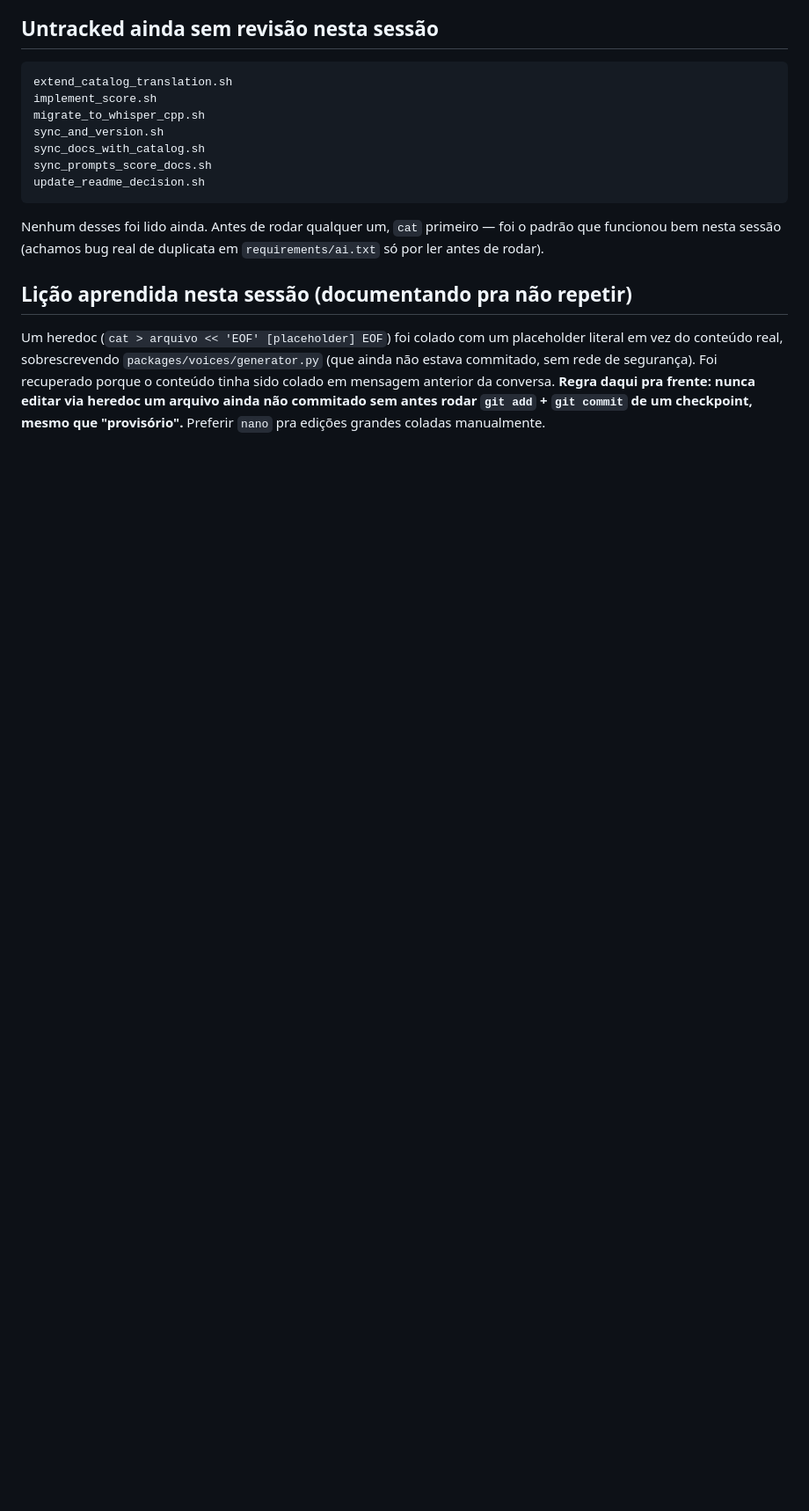
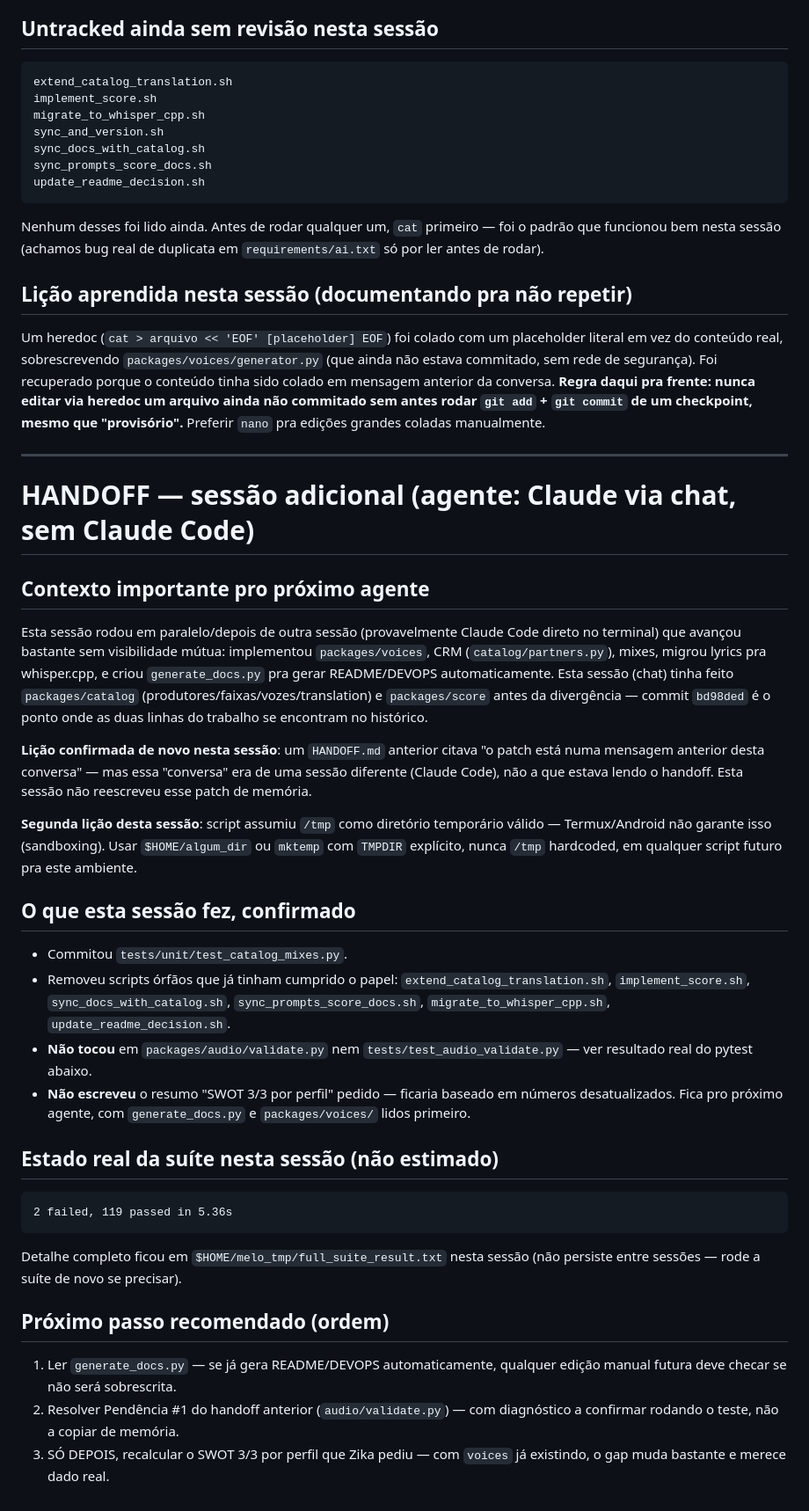
Before and after one commit to scoobiii/melo, a Markdown page: HANDOFF.md, the part around the change. Shown at 88% size. GitHub-like rendering; blank space fills up the shorter version.

Commit message:
docs(handoff): fecha sessão de chat — remove scripts órfãos, registra estado real da suíte
Corrige script anterior que assumiu /tmp válido no Termux (sandboxing do
Android não garante isso; usar $HOME/melo_tmp ou mktemp com TMPDIR
explícito daqui pra frente).

Não reescreve o patch de audio/validate.py citado no handoff anterior
como 'está na mensagem anterior' — essa mensagem pertence a outra sessão
(Claude Code), não a esta. Documenta a divergência entre as duas linhas
de trabalho (encontro no commit bd98ded) e deixa ordem de prioridade
clara pro próximo agente.

````diff
--- a/HANDOFF.md
+++ b/HANDOFF.md
@@ -114,3 +114,58 @@ mensagem anterior da conversa. **Regra daqui pra frente: nunca editar via
 heredoc um arquivo ainda não commitado sem antes rodar `git add` +
 `git commit` de um checkpoint, mesmo que "provisório".** Preferir `nano`
 pra edições grandes coladas manualmente.
+
+---
+
+# HANDOFF — sessão adicional (agente: Claude via chat, sem Claude Code)
+
+## Contexto importante pro próximo agente
+
+Esta sessão rodou em paralelo/depois de outra sessão (provavelmente Claude
+Code direto no terminal) que avançou bastante sem visibilidade mútua:
+implementou `packages/voices`, CRM (`catalog/partners.py`), mixes,
+migrou lyrics pra whisper.cpp, e criou `generate_docs.py` pra gerar
+README/DEVOPS automaticamente. Esta sessão (chat) tinha feito
+`packages/catalog` (produtores/faixas/vozes/translation) e
+`packages/score` antes da divergência — commit `bd98ded` é o ponto onde
+as duas linhas do trabalho se encontram no histórico.
+
+**Lição confirmada de novo nesta sessão**: um `HANDOFF.md` anterior citava
+"o patch está numa mensagem anterior desta conversa" — mas essa "conversa"
+era de uma sessão diferente (Claude Code), não a que estava lendo o
+handoff. Esta sessão não reescreveu esse patch de memória.
+
+**Segunda lição desta sessão**: script assumiu `/tmp` como diretório
+temporário válido — Termux/Android não garante isso (sandboxing). Usar
+`$HOME/algum_dir` ou `mktemp` com `TMPDIR` explícito, nunca `/tmp`
+hardcoded, em qualquer script futuro pra este ambiente.
+
+## O que esta sessão fez, confirmado
+
+- Commitou `tests/unit/test_catalog_mixes.py`.
+- Removeu scripts órfãos que já tinham cumprido o papel:
+  `extend_catalog_translation.sh`, `implement_score.sh`,
+  `sync_docs_with_catalog.sh`, `sync_prompts_score_docs.sh`,
+  `migrate_to_whisper_cpp.sh`, `update_readme_decision.sh`.
+- **Não tocou** em `packages/audio/validate.py` nem
+  `tests/test_audio_validate.py` — ver resultado real do pytest abaixo.
+- **Não escreveu** o resumo "SWOT 3/3 por perfil" pedido — ficaria baseado
+  em números desatualizados. Fica pro próximo agente, com
+  `generate_docs.py` e `packages/voices/` lidos primeiro.
+
+## Estado real da suíte nesta sessão (não estimado)
+
+```
+2 failed, 119 passed in 5.36s
+```
+Detalhe completo ficou em `$HOME/melo_tmp/full_suite_result.txt` nesta
+sessão (não persiste entre sessões — rode a suíte de novo se precisar).
+
+## Próximo passo recomendado (ordem)
+
+1. Ler `generate_docs.py` — se já gera README/DEVOPS automaticamente,
+   qualquer edição manual futura deve checar se não será sobrescrita.
+2. Resolver Pendência #1 do handoff anterior (`audio/validate.py`) — com
+   diagnóstico a confirmar rodando o teste, não a copiar de memória.
+3. SÓ DEPOIS, recalcular o SWOT 3/3 por perfil que Zika pediu — com
+   `voices` já existindo, o gap muda bastante e merece dado real.
````
